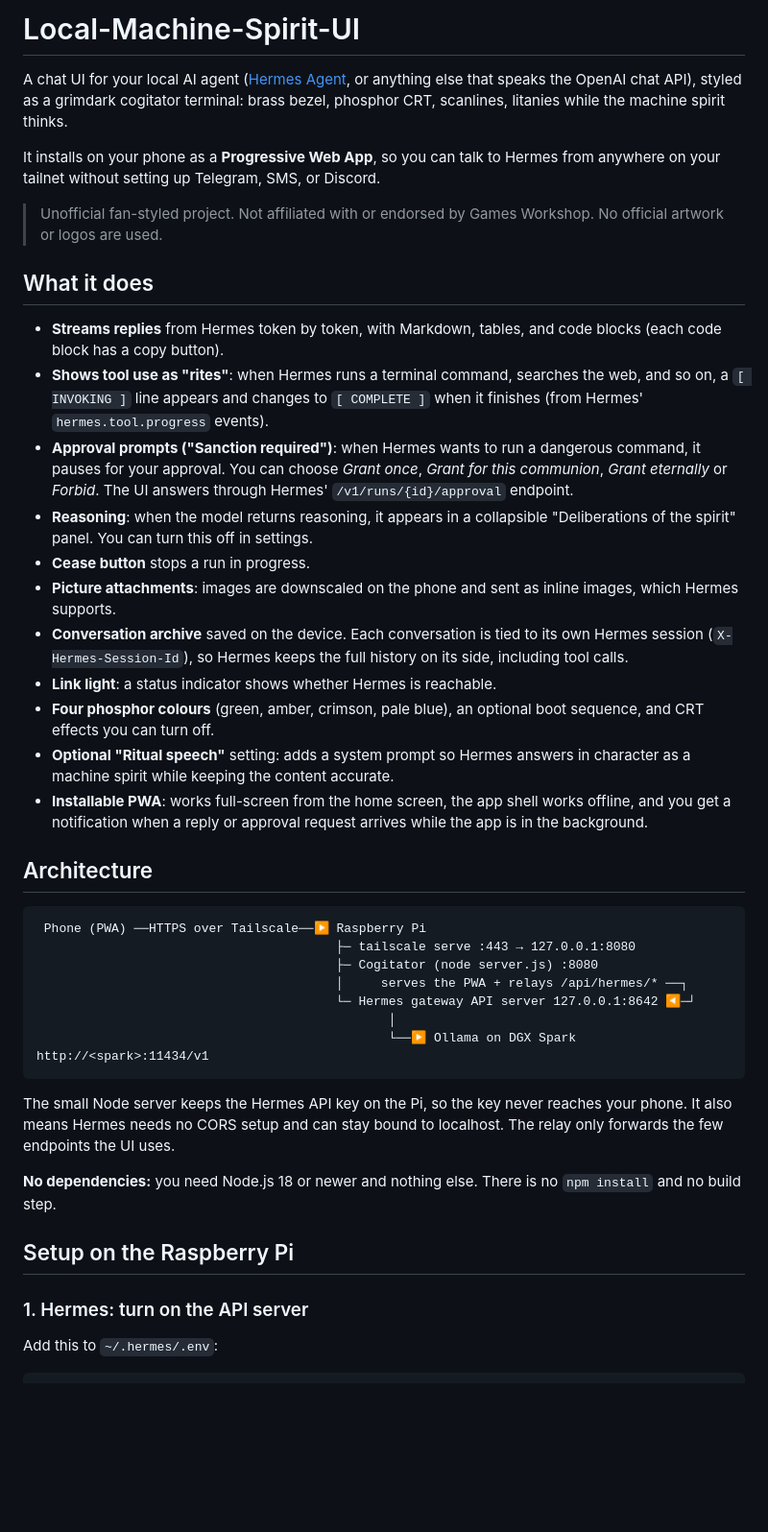
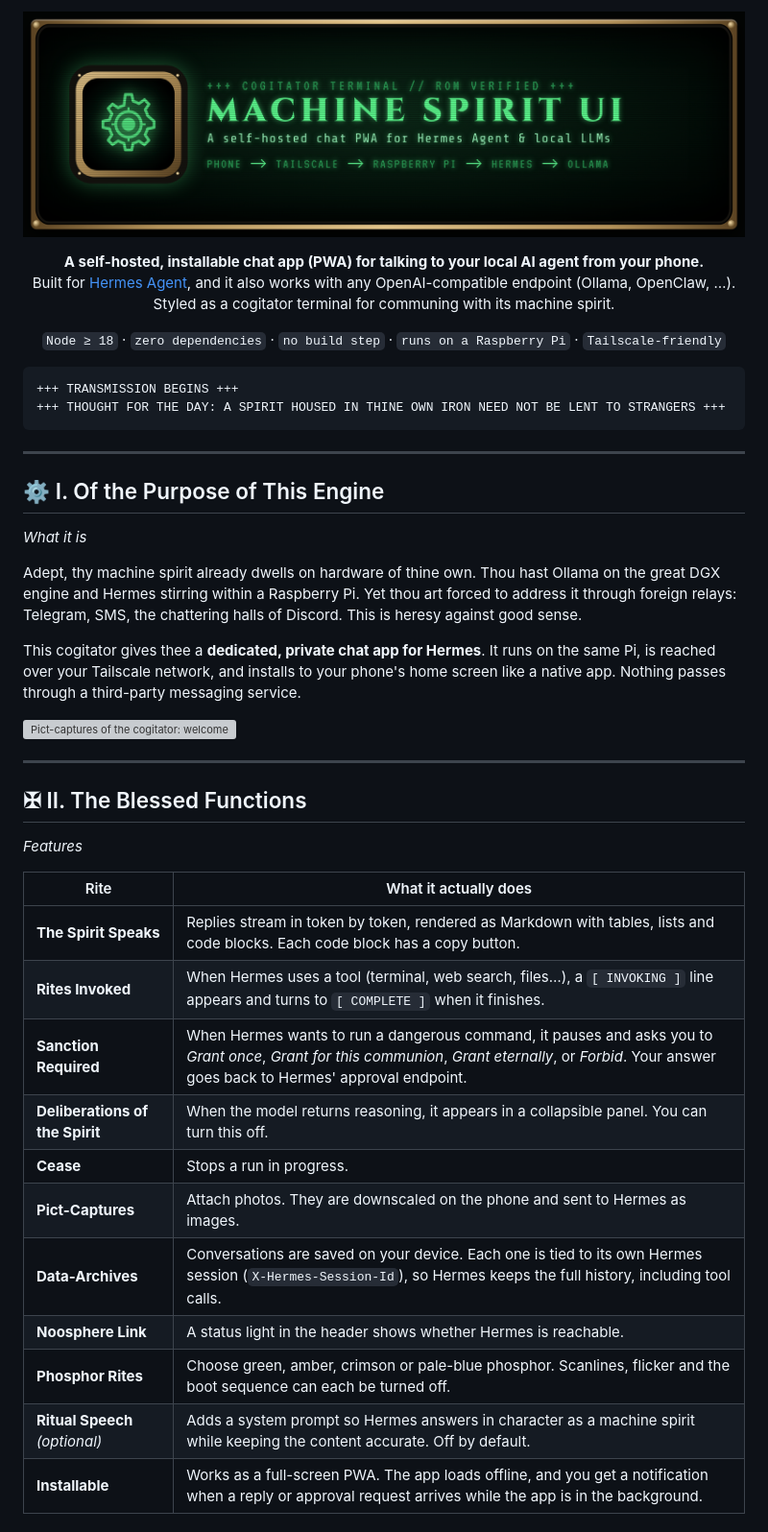
Before and after one commit to dsmith111/Local-Machine-Spirit-UI, a Markdown page: README.md, the part around one of its changes. Shown at 96% size. GitHub-like rendering; pictures changed too: docs/banner.png (added); blank space fills up the shorter version; grey boxes are pictures that could not be loaded.

````diff
--- a/README.md
+++ b/README.md
@@ -1,43 +1,49 @@
-# Local-Machine-Spirit-UI
+<p align="center">
+  <img src="docs/banner.png" alt="Machine Spirit UI — a self-hosted chat PWA for Hermes Agent and local LLMs" width="100%">
+</p>
 
-A chat UI for your local AI agent ([Hermes Agent](https://github.com/NousResearch/hermes-agent), or anything else that speaks the OpenAI chat API), styled as a grimdark cogitator terminal: brass bezel, phosphor CRT, scanlines, litanies while the machine spirit thinks.
+<p align="center">
+  <b>A self-hosted, installable chat app (PWA) for talking to your local AI agent from your phone.</b><br>
+  Built for <a href="https://github.com/NousResearch/hermes-agent">Hermes Agent</a>, and it also works with any OpenAI-compatible endpoint (Ollama, OpenClaw, …).<br>
+  Styled as a cogitator terminal for communing with its machine spirit.
+</p>
 
-It installs on your phone as a **Progressive Web App**, so you can talk to Hermes from anywhere on your tailnet without setting up Telegram, SMS, or Discord.
-
-> Unofficial fan-styled project. Not affiliated with or endorsed by Games Workshop. No official artwork or logos are used.
-
-## What it does
-
-- **Streams replies** from Hermes token by token, with Markdown, tables, and code blocks (each code block has a copy button).
-- **Shows tool use as "rites"**: when Hermes runs a terminal command, searches the web, and so on, a `[ INVOKING ]` line appears and changes to `[ COMPLETE ]` when it finishes (from Hermes' `hermes.tool.progress` events).
-- **Approval prompts ("Sanction required")**: when Hermes wants to run a dangerous command, it pauses for your approval. You can choose *Grant once*, *Grant for this communion*, *Grant eternally* or *Forbid*. The UI answers through Hermes' `/v1/runs/{id}/approval` endpoint.
-- **Reasoning**: when the model returns reasoning, it appears in a collapsible "Deliberations of the spirit" panel. You can turn this off in settings.
-- **Cease button** stops a run in progress.
-- **Picture attachments**: images are downscaled on the phone and sent as inline images, which Hermes supports.
-- **Conversation archive** saved on the device. Each conversation is tied to its own Hermes session (`X-Hermes-Session-Id`), so Hermes keeps the full history on its side, including tool calls.
-- **Link light**: a status indicator shows whether Hermes is reachable.
-- **Four phosphor colours** (green, amber, crimson, pale blue), an optional boot sequence, and CRT effects you can turn off.
-- **Optional "Ritual speech"** setting: adds a system prompt so Hermes answers in character as a machine spirit while keeping the content accurate.
-- **Installable PWA**: works full-screen from the home screen, the app shell works offline, and you get a notification when a reply or approval request arrives while the app is in the background.
-
-## Architecture
+<p align="center">
+  <code>Node ≥ 18</code> · <code>zero dependencies</code> · <code>no build step</code> · <code>runs on a Raspberry Pi</code> · <code>Tailscale-friendly</code>
+</p>
 
 ```
- Phone (PWA) ──HTTPS over Tailscale──▶ Raspberry Pi
-                                        ├─ tailscale serve :443 → 127.0.0.1:8080
-                                        ├─ Cogitator (node server.js) :8080
-                                        │     serves the PWA + relays /api/hermes/* ──┐
-                                        └─ Hermes gateway API server 127.0.0.1:8642 ◀─┘
-                                               │
-                                               └──▶ Ollama on DGX Spark  http://<spark>:11434/v1
++++ TRANSMISSION BEGINS +++
++++ THOUGHT FOR THE DAY: A SPIRIT HOUSED IN THINE OWN IRON NEED NOT BE LENT TO STRANGERS +++
 ```
 
-The small Node server keeps the Hermes API key on the Pi, so the key never reaches your phone. It also means Hermes needs no CORS setup and can stay bound to localhost. The relay only forwards the few endpoints the UI uses.
+---
 
-**No dependencies:** you need Node.js 18 or newer and nothing else. There is no `npm install` and no build step.
+## ⚙ I. Of the Purpose of This Engine
+*What it is*
 
-## Setup on the Raspberry Pi
+Adept, thy machine spirit already dwells on hardware of thine own. Thou hast Ollama on the great DGX engine and Hermes stirring within a Raspberry Pi. Yet thou art forced to address it through foreign relays: Telegram, SMS, the chattering halls of Discord. This is heresy against good sense.
 
-### 1. Hermes: turn on the API server
+This cogitator gives thee a **dedicated, private chat app for Hermes**. It runs on the same Pi, is reached over your Tailscale network, and installs to your phone's home screen like a native app. Nothing passes through a third-party messaging service.
 
-Add this to `~/.hermes/.env`:
+![Pict-captures of the cogitator: welcome screen, an approval prompt, and a reply](docs/screenshots.png)
+
+---
+
+## ✠ II. The Blessed Functions
+*Features*
+
+| Rite | What it actually does |
+|---|---|
+| **The Spirit Speaks** | Replies stream in token by token, rendered as Markdown with tables, lists and code blocks. Each code block has a copy button. |
+| **Rites Invoked** | When Hermes uses a tool (terminal, web search, files…), a `[ INVOKING ]` line appears and turns to `[ COMPLETE ]` when it finishes. |
+| **Sanction Required** | When Hermes wants to run a dangerous command, it pauses and asks you to *Grant once*, *Grant for this communion*, *Grant eternally*, or *Forbid*. Your answer goes back to Hermes' approval endpoint. |
+| **Deliberations of the Spirit** | When the model returns reasoning, it appears in a collapsible panel. You can turn this off. |
+| **Cease** | Stops a run in progress. |
+| **Pict-Captures** | Attach photos. They are downscaled on the phone and sent to Hermes as images. |
+| **Data-Archives** | Conversations are saved on your device. Each one is tied to its own Hermes session (`X-Hermes-Session-Id`), so Hermes keeps the full history, including tool calls. |
+| **Noosphere Link** | A status light in the header shows whether Hermes is reachable. |
+| **Phosphor Rites** | Choose green, amber, crimson or pale-blue phosphor. Scanlines, flicker and the boot sequence can each be turned off. |
+| **Ritual Speech** *(optional)* | Adds a system prompt so Hermes answers in character as a machine spirit while keeping the content accurate. Off by default. |
+| **Installable** | Works as a full-screen PWA. The app loads offline, and you get a notification when a reply or approval request arrives while the app is in the background. |
+
````
Also changed, not shown: other parts of README.md (+91 -33 lines), docs/2-welcome.png (added), docs/5-sanction.png (added), docs/7-amber.png (added), 2 other files.
